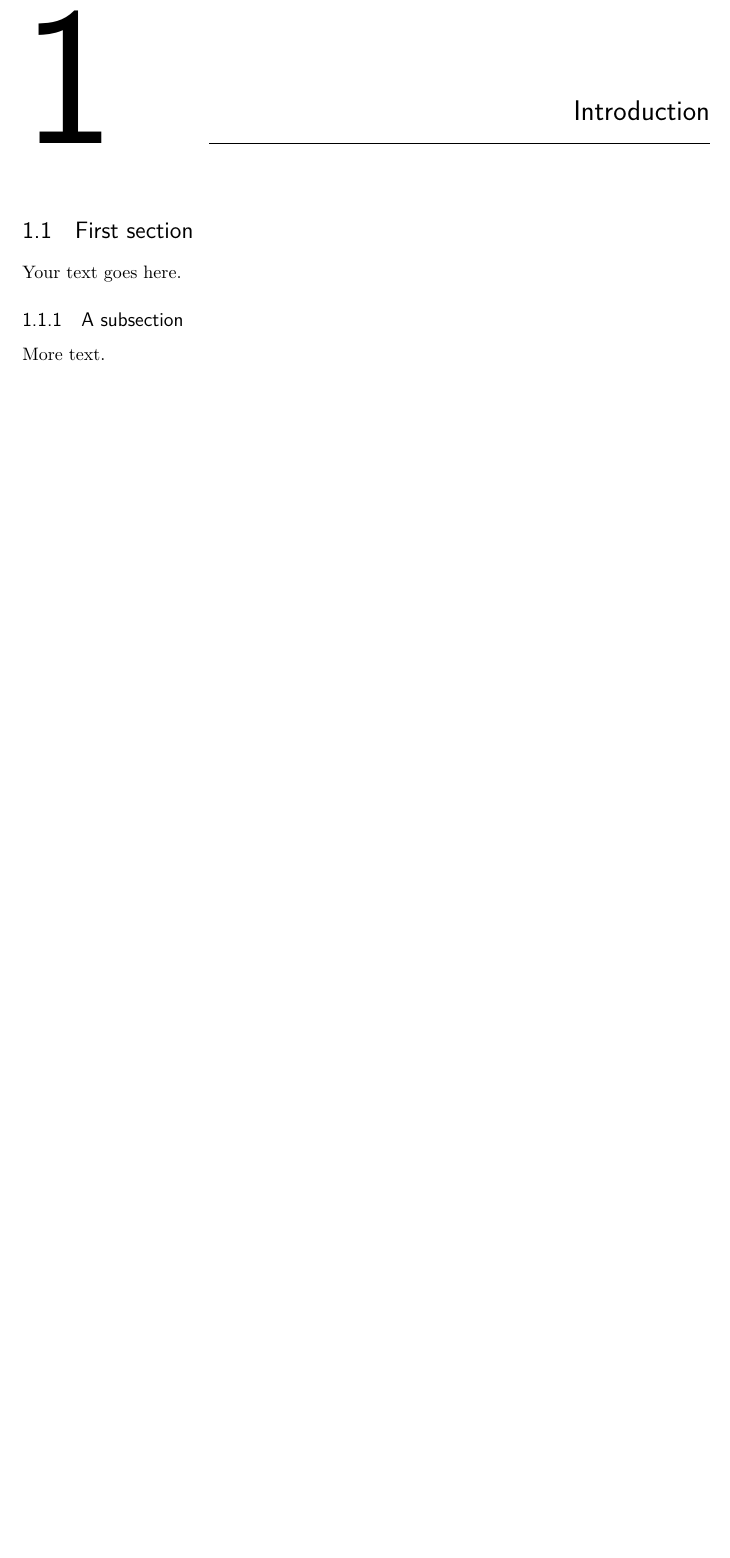
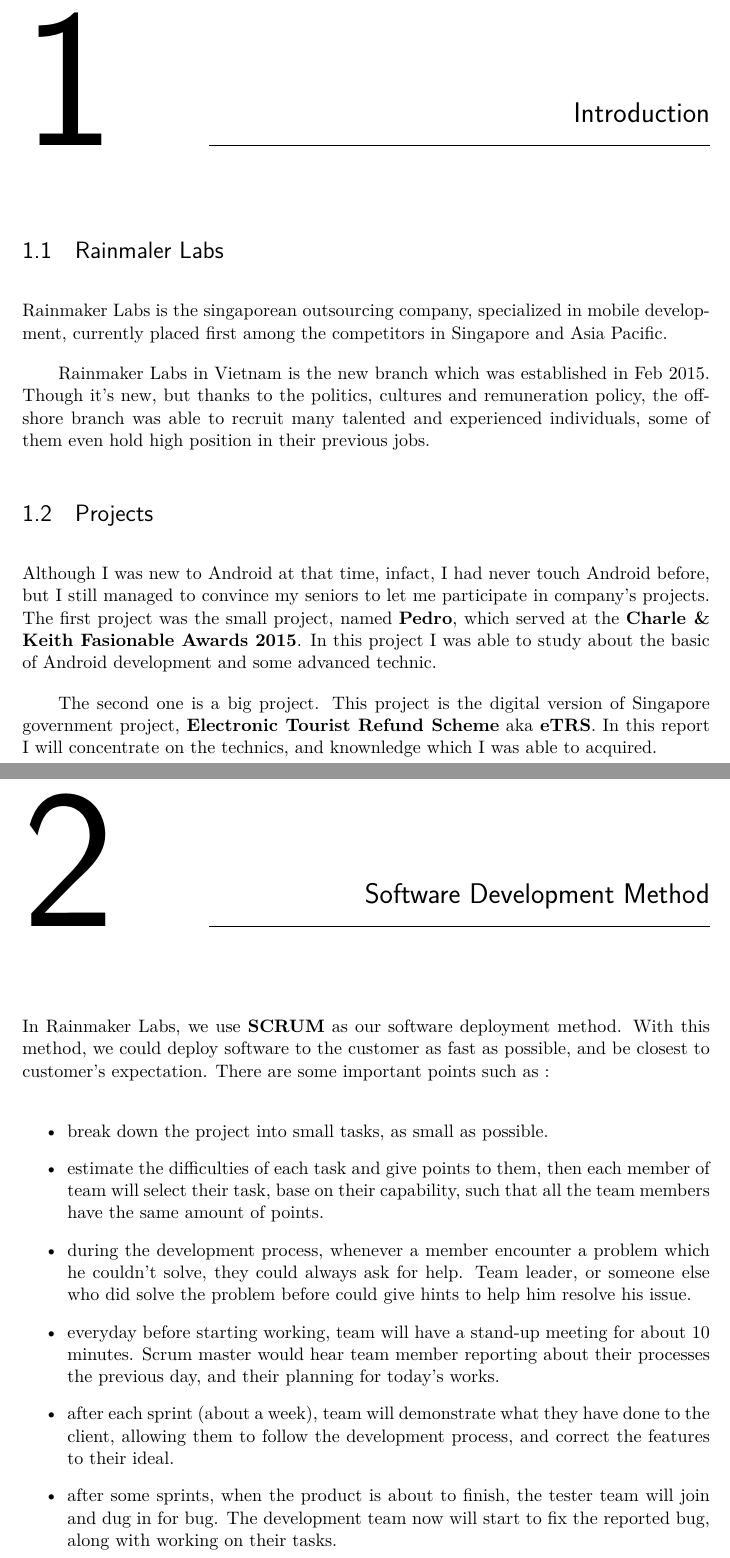
Before and after one commit to quanganhct/qa_report, a LaTeX document (MyReport.tex, which reads introduction.tex, scrum.tex): part of page 3 of 3 before the commit and two parts of pages 3 and 4 of 5 after it, the two joined at a grey line, cut so that both start at the same text, the shorter picture padded with empty space. Compiled offline with pdfLaTeX.

Commit message:
chapter 1, 2, 3

```diff
--- a/MyReport.tex
+++ b/MyReport.tex
@@ -73,6 +73,9 @@
     \raggedleft%
     \hfill{\LARGE#1}\\
     \rule{\dimexpr\textwidth-\chapnumb\relax}{0.4pt}}}
+
+\setlength{\parindent}{2em}
+\setlength{\parskip}{1em}
 %%% END Article customizations
 
 %%% The "real" document content comes below...
@@ -86,13 +89,14 @@
 \begin{document}
 \maketitle
 \include{abstract}
-\chapter{Introduction}
-\section{First section}
 
-Your text goes here.
+%%%chapter 1
+\include{introduction}
 
-\subsection{A subsection}
+%%%chapter 2
+\include{scrum}
 
-More text.
+%%%chapter 3
+\include{android_programming}
 
 \end{document}
--- /dev/null
+++ b/introduction.tex
@@ -0,0 +1,12 @@
+\chapter{Introduction}
+\section{Rainmaler Labs}
+
+Rainmaker Labs is the singaporean outsourcing company, specialized in mobile development, currently placed first among the competitors in Singapore and Asia Pacific.
+
+Rainmaker Labs in Vietnam is the new branch which was established in Feb 2015. Though it's new, but thanks to the politics, cultures and remuneration policy, the offshore branch was able to recruit many talented and experienced individuals, some of them even hold high position in their previous jobs.
+
+\section{Projects}
+
+Although I was new to Android at that time, infact, I had never touch Android before, but I still managed to convince my seniors to let me participate in company's projects. The first project was the small project, named \textbf{Pedro}, which served at the \textbf{Charle \& Keith Fasionable Awards 2015}. In this project I was able to study about the basic of Android development and some advanced technic.
+
+The second one is a big project. This project is the digital version of Singapore government project, \textbf{Electronic Tourist Refund Scheme} aka \textbf{eTRS}. In this report I will concentrate on the technics, and knownledge which I was able to acquired.
--- /dev/null
+++ b/scrum.tex
@@ -0,0 +1,12 @@
+\chapter{Software Development Method}
+
+In Rainmaker Labs, we use \textbf{SCRUM} as our software deployment method. With this method, we could deploy software to the customer as fast as possible, and be closest to customer's expectation. There are some important points such as :
+
+\begin{itemize}
+	\item break down the project into small tasks, as small as possible.
+	\item estimate the difficulties of each task and give points to them, then each member of team will select their task, base on their capability, such that all the team members have the same amount of points.
+	\item during the development process, whenever a member encounter a problem which he couldn't solve, they could always ask for help. Team leader, or someone else who did solve the problem before could give hints to help him resolve his issue.
+	\item everyday before starting working, team will have a stand-up meeting for about 10 minutes. Scrum master would hear team member reporting about their processes the previous day, and their planning for today's works.
+	\item after each sprint (about a week), team will demonstrate what they have done to the client, allowing them to follow the development process, and correct the features to their ideal.
+	\item after some sprints, when the product is about to finish, the tester team will join and dug in for bug. The development team now will start to fix the reported bug, along with working on their tasks.
+\end{itemize}
```
Also changed, not shown: android_programming.tex (added, +10 -0 lines), MyReport.pdf, imgs/activity_fragment_lifecycle.png (added), 2 other files.
